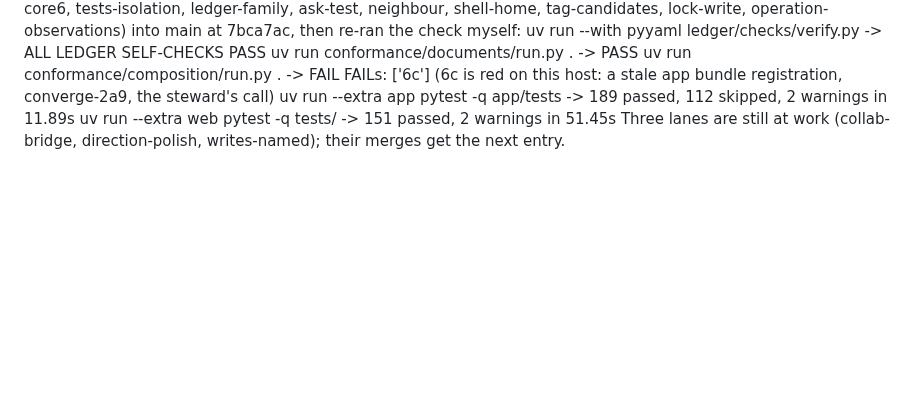
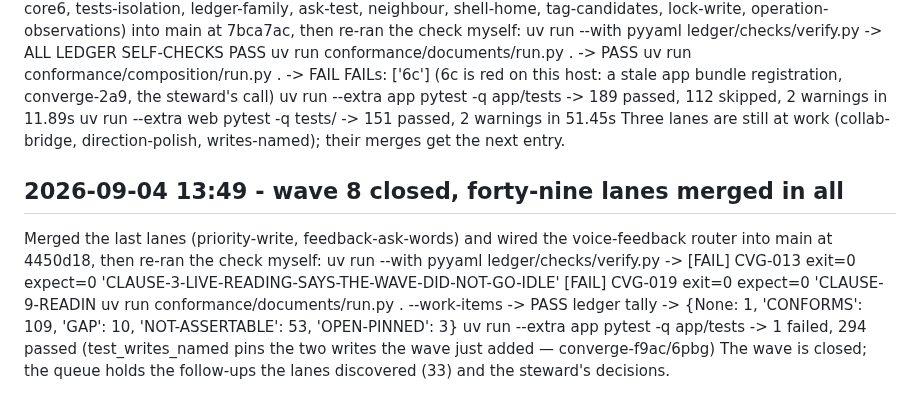
Before and after one commit to microsoft/amplifier-bundle-converge, a Markdown page: docs/workflow/CHECK-RECORD.md, the part around the change. Drawn GitHub-style; blank space fills up the shorter version.

Commit message:
check record + stamped return brief for the close of wave 8 (manager session's own)

```diff
--- a/docs/workflow/CHECK-RECORD.md
+++ b/docs/workflow/CHECK-RECORD.md
@@ -64,3 +64,11 @@ Merged the wave-8 lanes launched on the steward's word "loosely, ratified, go" (
     uv run --extra app pytest -q app/tests                -> 189 passed, 112 skipped, 2 warnings in 11.89s
     uv run --extra web pytest -q tests/                   -> 151 passed, 2 warnings in 51.45s
 Three lanes are still at work (collab-bridge, direction-polish, writes-named); their merges get the next entry.
+
+## 2026-09-04 13:49 - wave 8 closed, forty-nine lanes merged in all
+Merged the last lanes (priority-write, feedback-ask-words) and wired the voice-feedback router into main at 4450d18, then re-ran the check myself:
+    uv run --with pyyaml ledger/checks/verify.py          ->   [FAIL] CVG-013  exit=0 expect=0  'CLAUSE-3-LIVE-READING-SAYS-THE-WAVE-DID-NOT-GO-IDLE'   [FAIL] CVG-019  exit=0 expect=0  'CLAUSE-9-READIN
+    uv run conformance/documents/run.py . --work-items    -> PASS
+    ledger tally                                          -> {None: 1, 'CONFORMS': 109, 'GAP': 10, 'NOT-ASSERTABLE': 53, 'OPEN-PINNED': 3}
+    uv run --extra app pytest -q app/tests                -> 1 failed, 294 passed (test_writes_named pins the two writes the wave just added — converge-f9ac/6pbg)
+The wave is closed; the queue holds the follow-ups the lanes discovered (33) and the steward's decisions.
```
Also changed, not shown: docs/workflow/OWNER-RETURN-LOG.md (+7 -0 lines).
